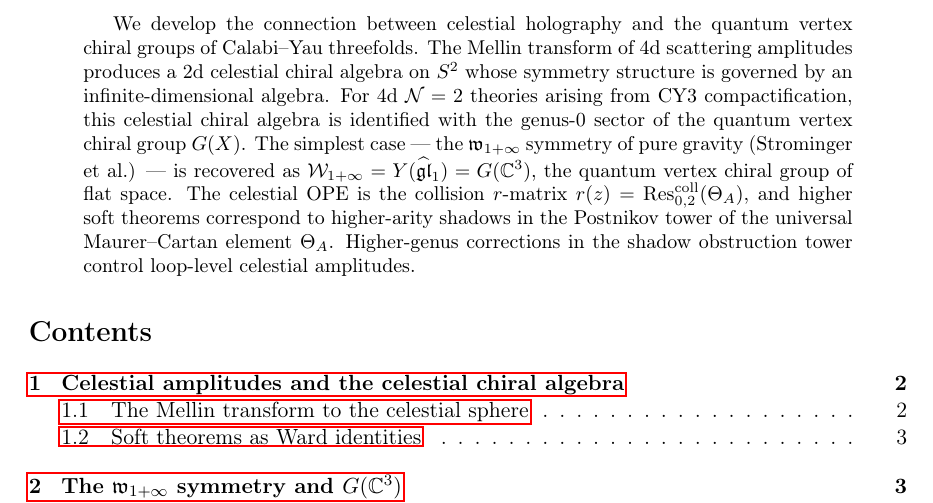
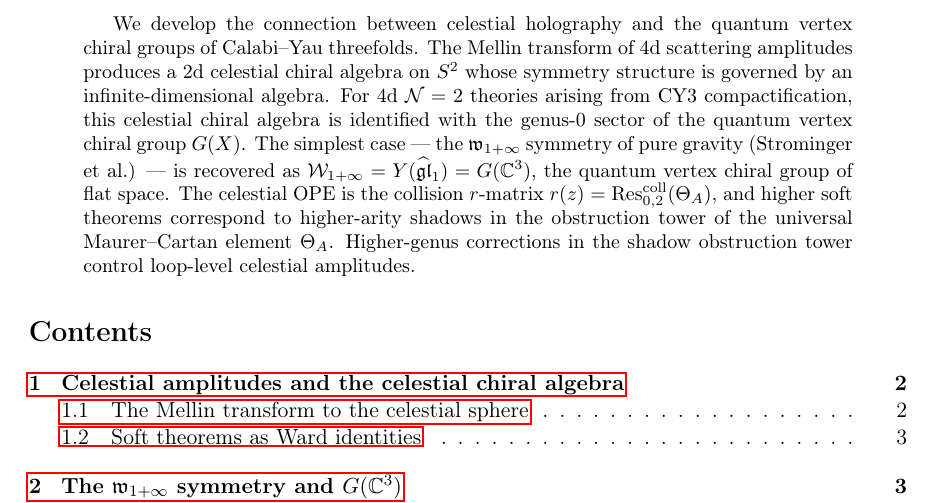
Before and after one commit to raeez/calabi-yau-quantum-groups, a LaTeX paper (notes/physics_celestial_cy.tex): part of page 1 of 15, cut so that both start at the same text. Compiled offline with pdfLaTeX.

Commit message:
Terminology: last shadow Postnikov → obstruction tower instance in Vol III celestial notes

```diff
--- a/notes/physics_celestial_cy.tex
+++ b/notes/physics_celestial_cy.tex
@@ -82,7 +82,7 @@ $\cW_{1+\infty} = Y(\widehat{\mathfrak{gl}}_1) = G(\mathbb{C}^3)$,
 the quantum vertex chiral group of flat space.  The celestial
 OPE is the collision $r$-matrix
 $r(z) = \Res^{\mathrm{coll}}_{0,2}(\Theta_A)$, and higher soft
-theorems correspond to higher-arity shadows in the Postnikov tower
+theorems correspond to higher-arity shadows in the obstruction tower
 of the universal Maurer--Cartan element $\Theta_A$.  Higher-genus
 corrections in the shadow obstruction tower control loop-level celestial
 amplitudes.
```
